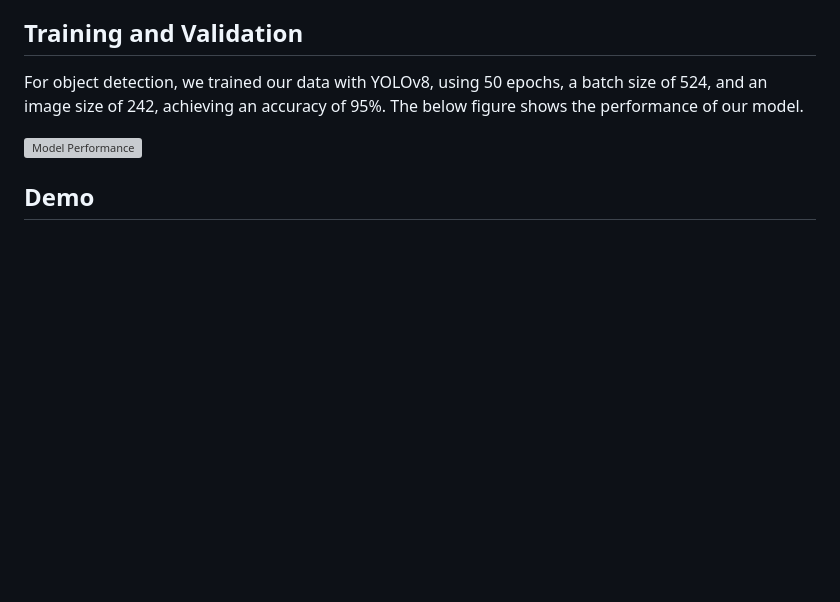
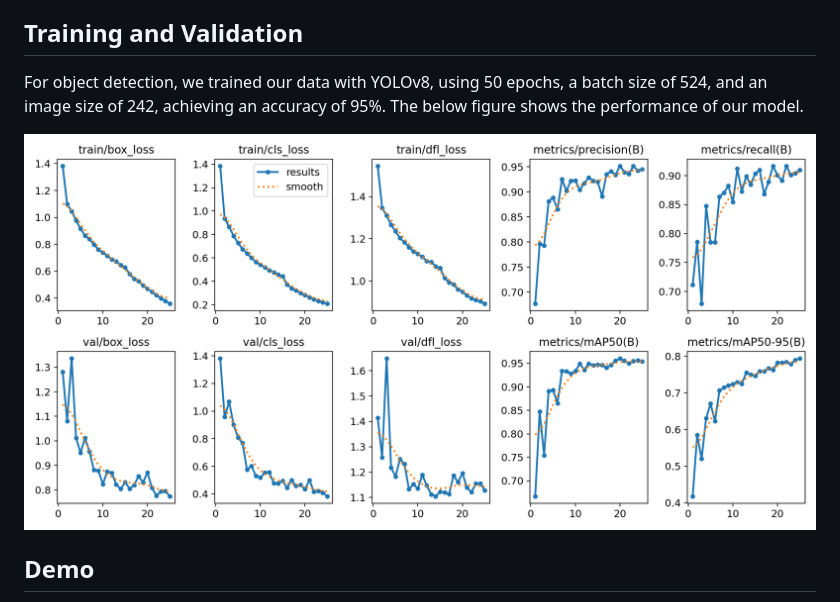
Before and after one commit to raydbasa/Smart-Trackware, a Markdown page: README.md, the part around the change printed below. GitHub-like rendering; blank space fills up the shorter version; grey boxes are pictures that could not be loaded.

```diff
--- a/README.md
+++ b/README.md
@@ -42,7 +43,7 @@ The images in the dataset feature cardboard boxes in various settings, orientati
 ## Training and Validation
 For object detection, we trained our data with YOLOv8, using 50 epochs, a batch size of 524, and an image size of 242, achieving an accuracy of 95%. The below figure shows the performance of our model.
 
-![Model Performance](model_performance.png)
+![Model Performance](images/results.png)
 
 ## Demo
 The Streamlit app "Smart Track Ware" makes warehouse inventory management easier using AI-powered tools. It automates and optimizes inventory tracking to ensure efficiency and reduce errors. Here’s a simple explanation of what the app does:
```
Also changed, not shown: other parts of README.md (+1 -0 lines).
